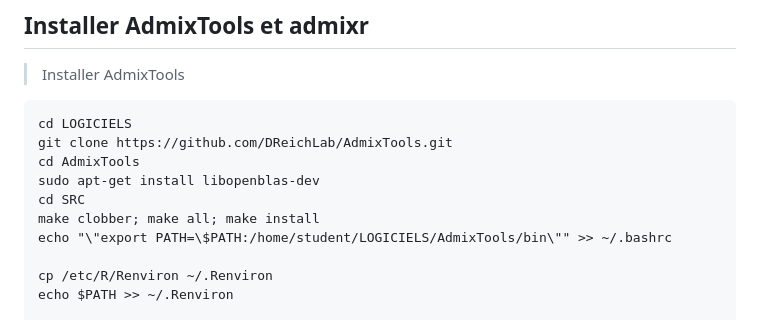
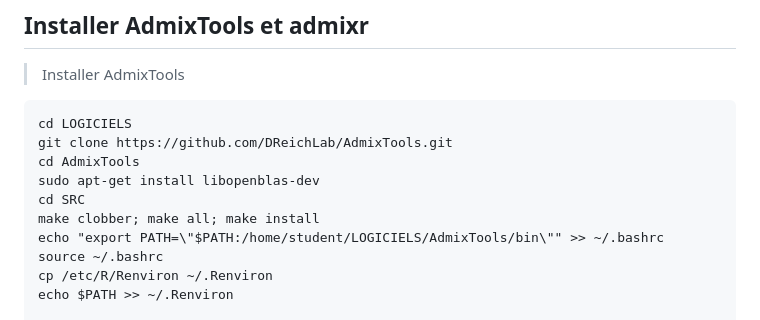
Before and after one commit to nomascus/ANT3814, a Markdown page: DIAPOSITIVES/8_Introgression_francais.md, the part around the change. Drawn GitHub-style.

Commit message:
update syllabus

```diff
--- a/DIAPOSITIVES/8_Introgression_francais.md
+++ b/DIAPOSITIVES/8_Introgression_francais.md
@@ -48,8 +48,8 @@ cd AdmixTools
 sudo apt-get install libopenblas-dev
 cd SRC
 make clobber; make all; make install
-echo "\"export PATH=\$PATH:/home/student/LOGICIELS/AdmixTools/bin\"" >> ~/.bashrc
-
+echo "export PATH=\"$PATH:/home/student/LOGICIELS/AdmixTools/bin\"" >> ~/.bashrc
+source ~/.bashrc
 cp /etc/R/Renviron ~/.Renviron
 echo $PATH >> ~/.Renviron
 
```
